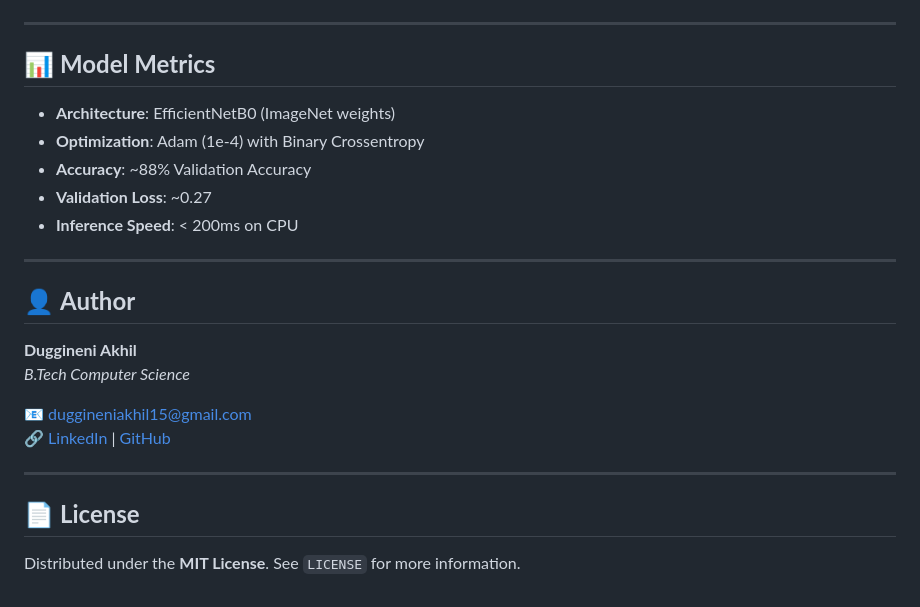
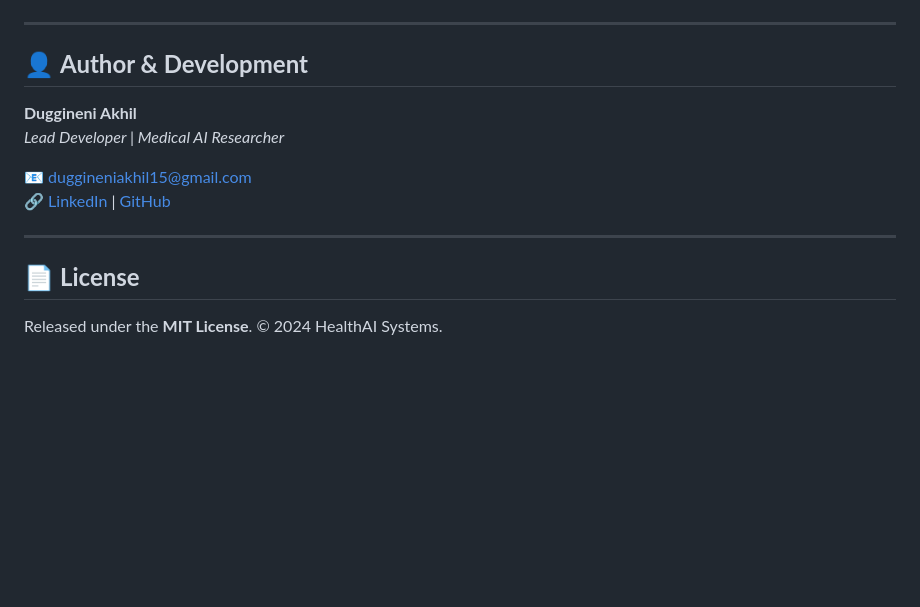
Before and after one commit to Duggineniakhil/HealthAI, a Markdown page: README.md, the part around one of its changes. Drawn GitHub-style; blank space fills up the shorter version.

```diff
--- a/README.md
+++ b/README.md
@@ -129,20 +110,10 @@ Detailed analysis for multiple pathologies.
 
 ---
 
-## 📊 **Model Metrics**
-
-* **Architecture**: EfficientNetB0 (ImageNet weights)
-* **Optimization**: Adam (1e-4) with Binary Crossentropy
-* **Accuracy**: ~88% Validation Accuracy
-* **Validation Loss**: ~0.27
-* **Inference Speed**: < 200ms on CPU
-
----
-
-## 👤 **Author**
+## 👤 **Author & Development**
 
 **Duggineni Akhil**
-*B.Tech Computer Science*
+*Lead Developer | Medical AI Researcher*
 
 📧 [duggineniakhil15@gmail.com](mailto:duggineniakhil15@gmail.com)
 🔗 [LinkedIn](https://linkedin.com/in/akhil-duggineni) | [GitHub](https://github.com/Duggineniakhil)
@@ -151,4 +122,4 @@ Detailed analysis for multiple pathologies.
 
 ## 📄 **License**
 
-Distributed under the **MIT License**. See `LICENSE` for more information.
+Released under the **MIT License**. © 2024 HealthAI Systems.
```
Also changed, not shown: other parts of README.md (+46 -65 lines).
